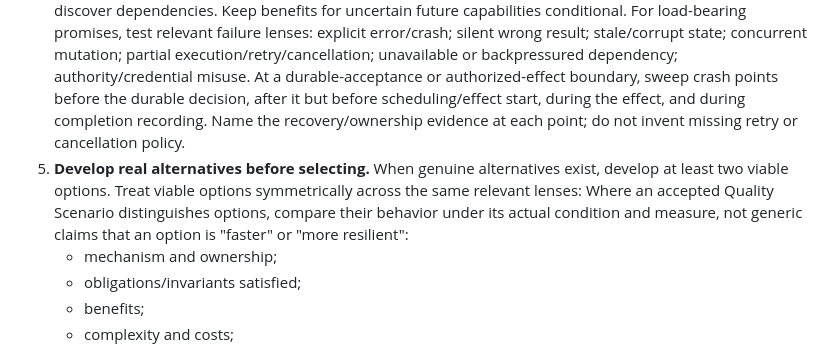
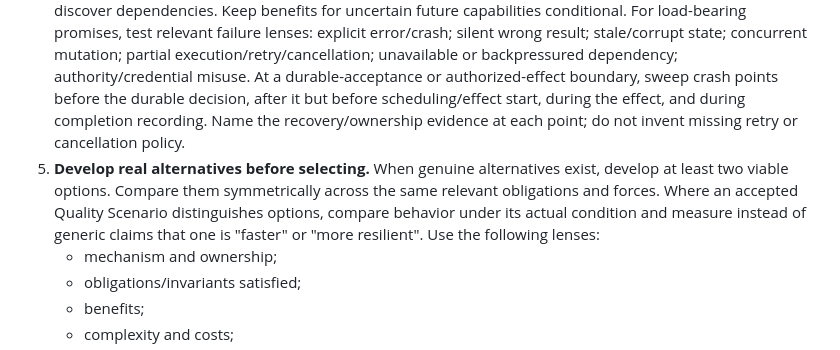
Before and after one commit to bateau84/skills, a Markdown page: skills/architectural-design/SKILL.md, the part around the change. GitHub-like rendering.

Commit message:
docs: clarify architectural alternatives comparison wording

```diff
--- a/skills/architectural-design/SKILL.md
+++ b/skills/architectural-design/SKILL.md
@@ -31,7 +31,7 @@ An opaque description of a load-bearing decision needs clarification before depe
 2. **Map obligations.** For each applicable obligation, identify the component or boundary that realizes it, or name where it is already satisfied, deferred by accepted authority, or blocked by an unresolved semantic gap. For each Quality Scenario, preserve its stimulus, operating environment, required response, and response measure in that mapping; an open target is an upstream question, not a license to assume a number.
 3. **Start from the minimum-sufficient baseline.** Reuse adequate components, state, protocols, and seams. Every new service, store, lifecycle state, synchronization mechanism, compatibility layer, or integrity mechanism must earn its cost against a named obligation, demonstrated material risk, or concrete maintenance burden that a simpler option cannot address adequately.
 4. **Name the forces and attack failure.** Consider the forces that materially matter: correctness, operability, security, performance, compatibility, cost, maintainability, and coupling. When evolution matters, name the current difficulty or accepted upcoming change: duplicated rules, repeated caller coordination, or hard-to-discover dependencies. Keep benefits for uncertain future capabilities conditional. For load-bearing promises, test relevant failure lenses: explicit error/crash; silent wrong result; stale/corrupt state; concurrent mutation; partial execution/retry/cancellation; unavailable or backpressured dependency; authority/credential misuse. At a durable-acceptance or authorized-effect boundary, sweep crash points before the durable decision, after it but before scheduling/effect start, during the effect, and during completion recording. Name the recovery/ownership evidence at each point; do not invent missing retry or cancellation policy.
-5. **Develop real alternatives before selecting.** When genuine alternatives exist, develop at least two viable options. Treat viable options symmetrically across the same relevant lenses: Where an accepted Quality Scenario distinguishes options, compare their behavior under its actual condition and measure, not generic claims that an option is "faster" or "more resilient":
+5. **Develop real alternatives before selecting.** When genuine alternatives exist, develop at least two viable options. Compare them symmetrically across the same relevant obligations and forces. Where an accepted Quality Scenario distinguishes options, compare behavior under its actual condition and measure instead of generic claims that one is "faster" or "more resilient". Use the following lenses:
    - mechanism and ownership;
    - obligations/invariants satisfied;
    - benefits;
```
